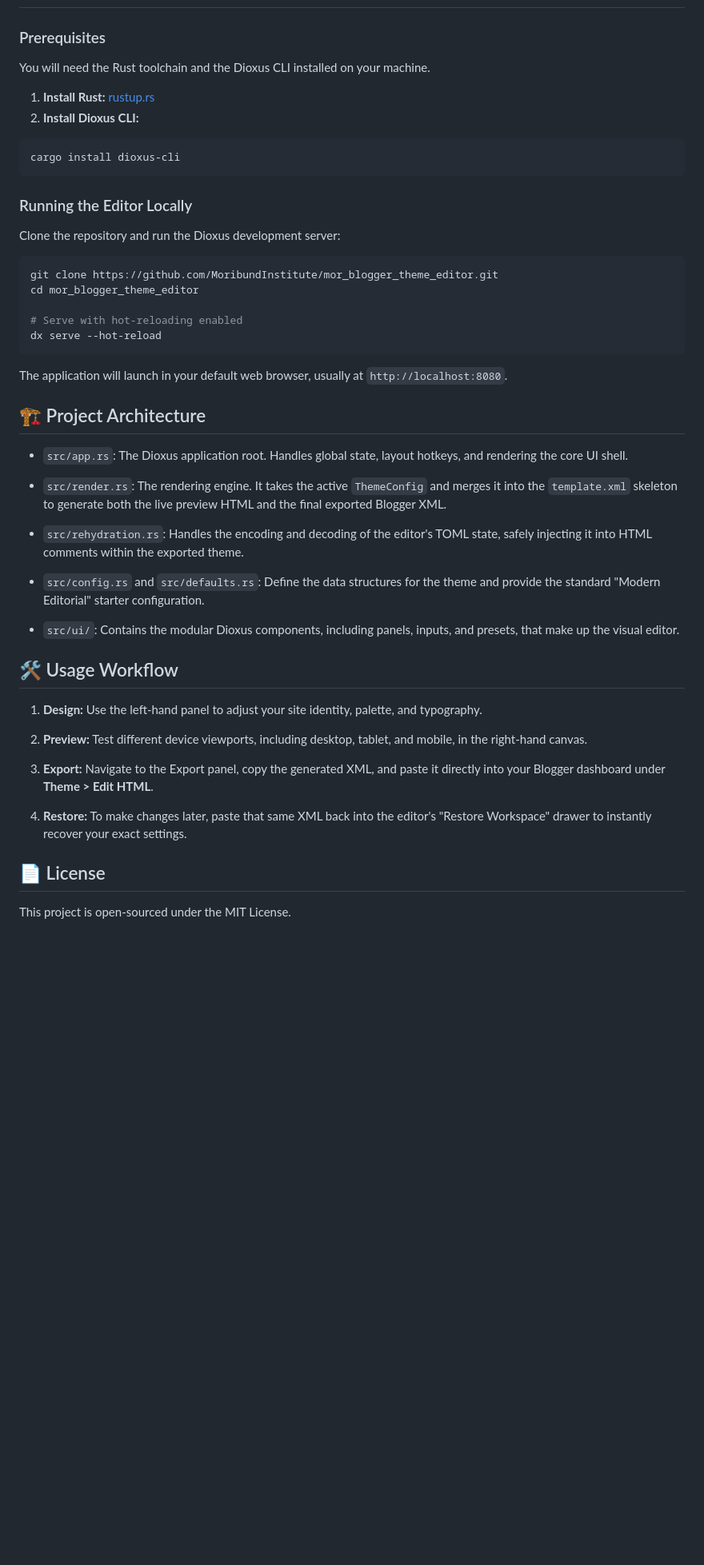
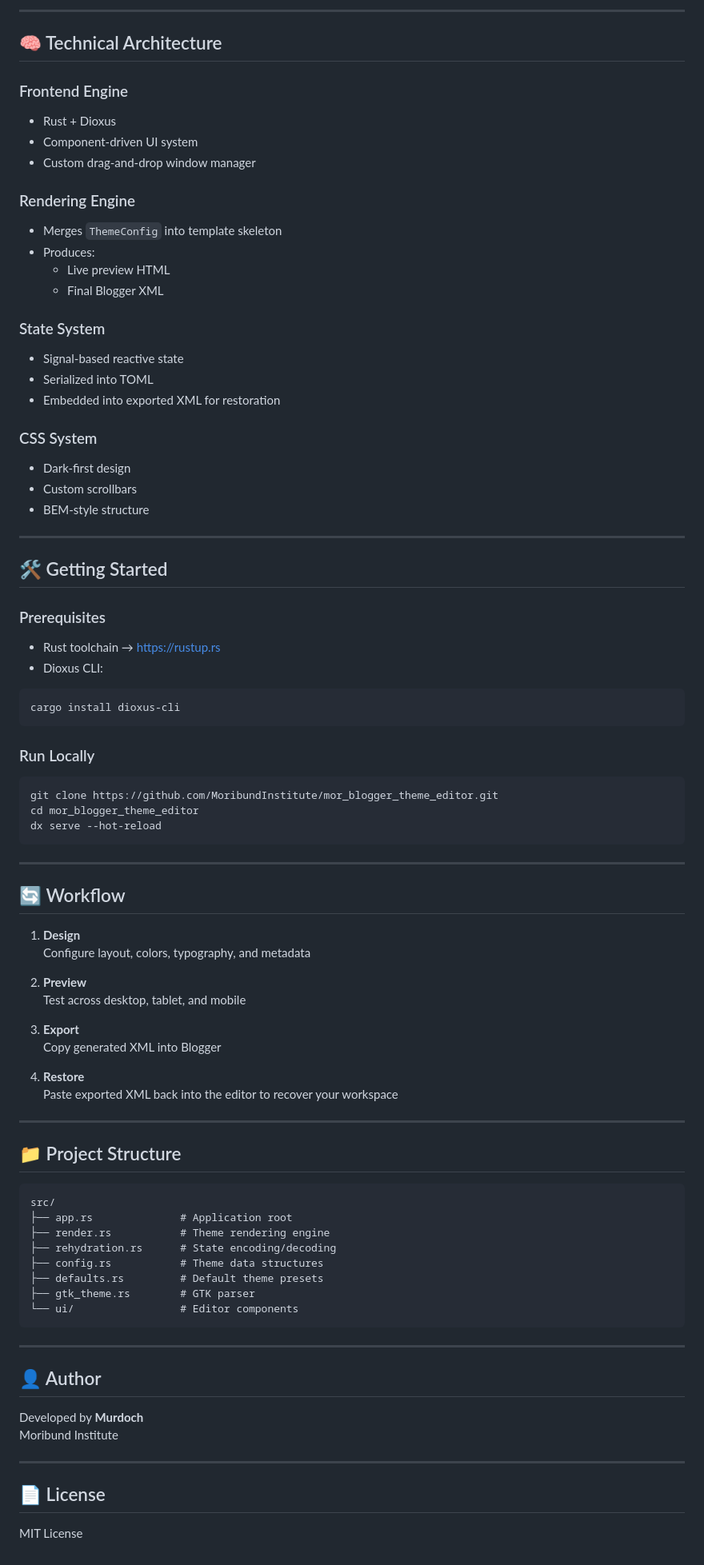
Before and after one commit to MoribundInstitute/mor_blogger_theme_editor, a Markdown page: README.md, the part around one of its changes. Shown at 80% size. GitHub-like rendering; blank space fills up the shorter version.

````diff
--- a/README.md
+++ b/README.md
@@ -31,51 +88,91 @@
+------------------------------------------------------------------------
+
+## 🧠 Technical Architecture
+
+### Frontend Engine
+
+-   Rust + Dioxus
+-   Component-driven UI system
+-   Custom drag-and-drop window manager
+
+### Rendering Engine
+
+-   Merges `ThemeConfig` into template skeleton
+-   Produces:
+    -   Live preview HTML
+    -   Final Blogger XML
+
+### State System
+
+-   Signal-based reactive state
+-   Serialized into TOML
+-   Embedded into exported XML for restoration
+
+### CSS System
+
+-   Dark-first design
+-   Custom scrollbars
+-   BEM-style structure
+
+------------------------------------------------------------------------
+
+## 🛠️ Getting Started
 
 ### Prerequisites
 
-You will need the Rust toolchain and the Dioxus CLI installed on your machine.
+-   Rust toolchain → https://rustup.rs
+-   Dioxus CLI:
 
-1. **Install Rust:** [rustup.rs](https://rustup.rs/)
-2. **Install Dioxus CLI:**
-
-```bash
+``` bash
 cargo install dioxus-cli
 ```
 
-### Running the Editor Locally
+### Run Locally
 
-Clone the repository and run the Dioxus development server:
-
-```bash
+``` bash
 git clone https://github.com/MoribundInstitute/mor_blogger_theme_editor.git
 cd mor_blogger_theme_editor
-
-# Serve with hot-reloading enabled
 dx serve --hot-reload
 ```
 
-The application will launch in your default web browser, usually at `http://localhost:8080`.
+------------------------------------------------------------------------
 
-## 🏗️ Project Architecture
+## 🔄 Workflow
 
-- `src/app.rs`: The Dioxus application root. Handles global state, layout hotkeys, and rendering the core UI shell.
+1.  **Design**\
+    Configure layout, colors, typography, and metadata
 
-- `src/render.rs`: The rendering engine. It takes the active `ThemeConfig` and merges it into the `template.xml` skeleton to generate both the live preview HTML and the final exported Blogger XML.
+2.  **Preview**\
+    Test across desktop, tablet, and mobile
 
-- `src/rehydration.rs`: Handles the encoding and decoding of the editor's TOML state, safely injecting it into HTML comments within the exported theme.
+3.  **Export**\
+    Copy generated XML into Blogger
 
-- `src/config.rs` and `src/defaults.rs`: Define the data structures for the theme and provide the standard "Modern Editorial" starter configuration.
+4.  **Restore**\
+    Paste exported XML back into the editor to recover your workspace
 
-- `src/ui/`: Contains the modular Dioxus components, including panels, inputs, and presets, that make up the visual editor.
+------------------------------------------------------------------------
 
-## 🛠️ Usage Workflow
+## 📁 Project Structure
 
-1. **Design:** Use the left-hand panel to adjust your site identity, palette, and typography.
+    src/
+    ├── app.rs              # Application root
+    ├── render.rs           # Theme rendering engine
+    ├── rehydration.rs      # State encoding/decoding
+    ├── config.rs           # Theme data structures
+    ├── defaults.rs         # Default theme presets
+    ├── gtk_theme.rs        # GTK parser
+    └── ui/                 # Editor components
 
-2. **Preview:** Test different device viewports, including desktop, tablet, and mobile, in the right-hand canvas.
+------------------------------------------------------------------------
 
-3. **Export:** Navigate to the Export panel, copy the generated XML, and paste it directly into your Blogger dashboard under **Theme > Edit HTML**.
+## 👤 Author
 
-4. **Restore:** To make changes later, paste that same XML back into the editor's "Restore Workspace" drawer to instantly recover your exact settings.
+Developed by **Murdoch**\
+Moribund Institute
+
+------------------------------------------------------------------------
 
 ## 📄 License
 
-This project is open-sourced under the MIT License.
+MIT License
````
Also changed, not shown: other parts of README.md (+77 -20 lines).
